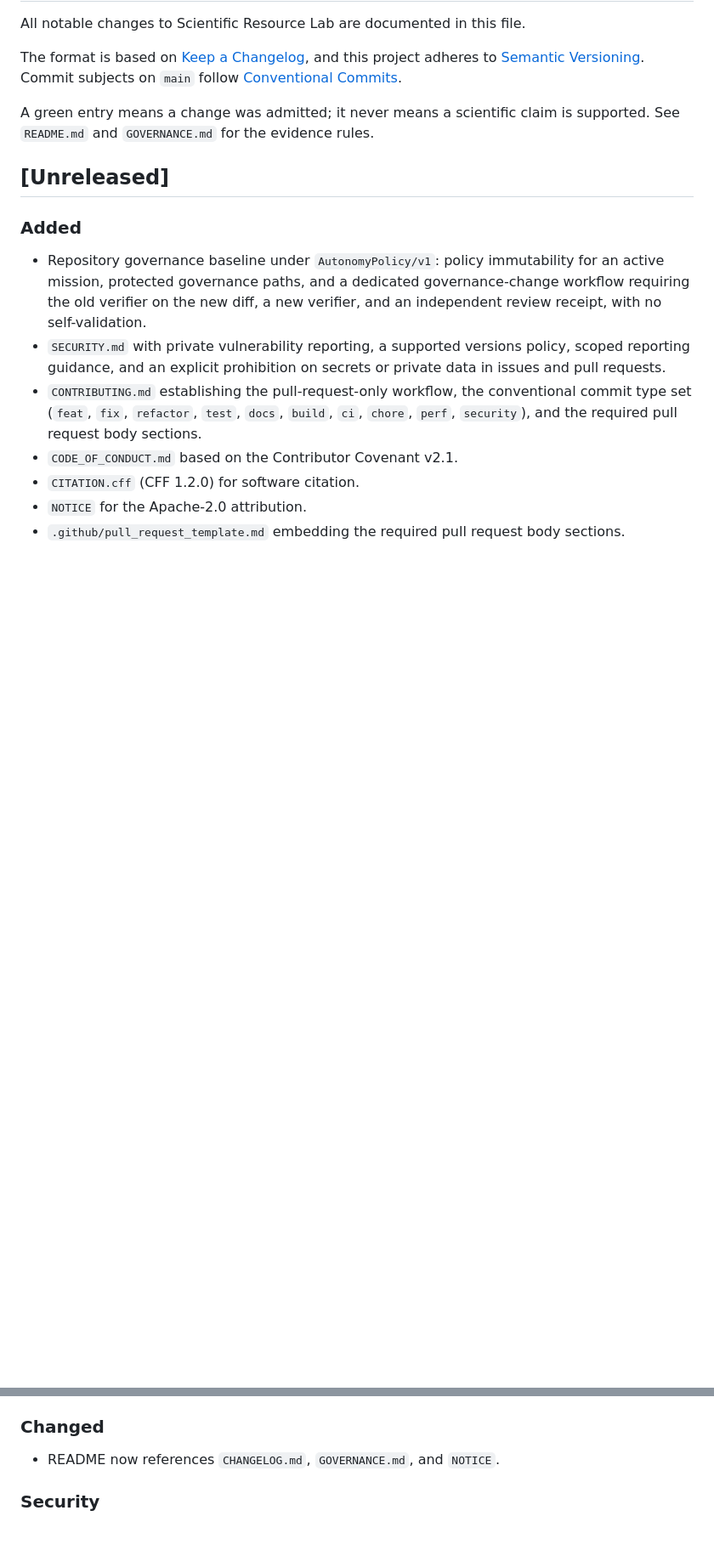
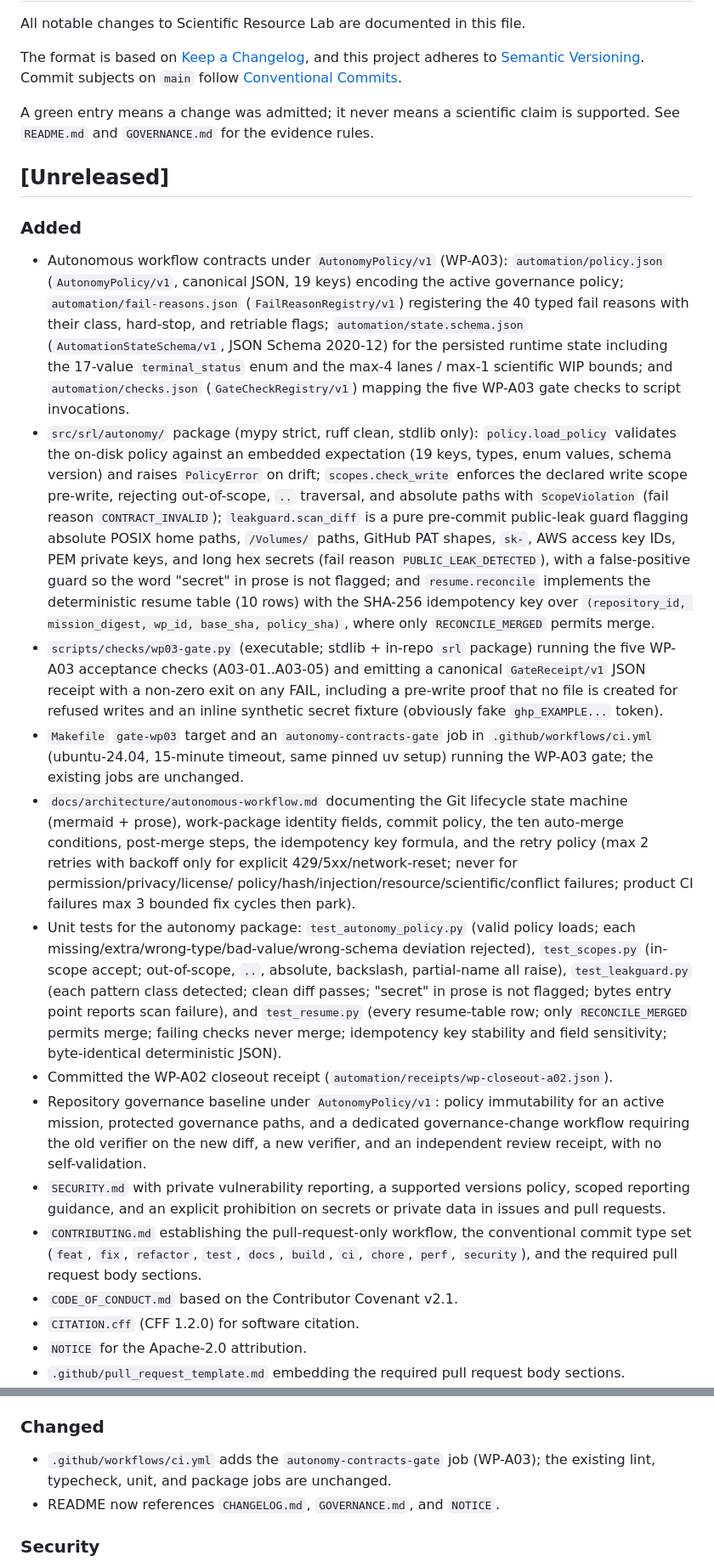
Before and after one commit to KirPonomarev/scientific-resource-lab, a Markdown page: CHANGELOG.md, 2 parts joined by grey strips. Shown at 85% size. Rendered like a GitHub page; blank space fills up the shorter version.

```diff
--- a/CHANGELOG.md
+++ b/CHANGELOG.md
@@ -13,6 +13,55 @@ is supported. See `README.md` and `GOVERNANCE.md` for the evidence rules.
 
 ### Added
 
+- Autonomous workflow contracts under `AutonomyPolicy/v1` (WP-A03):
+  `automation/policy.json` (`AutonomyPolicy/v1`, canonical JSON, 19 keys)
+  encoding the active governance policy; `automation/fail-reasons.json`
+  (`FailReasonRegistry/v1`) registering the 40 typed fail reasons with their
+  class, hard-stop, and retriable flags; `automation/state.schema.json`
+  (`AutomationStateSchema/v1`, JSON Schema 2020-12) for the persisted runtime
+  state including the 17-value `terminal_status` enum and the max-4 lanes /
+  max-1 scientific WIP bounds; and `automation/checks.json`
+  (`GateCheckRegistry/v1`) mapping the five WP-A03 gate checks to script
+  invocations.
+- `src/srl/autonomy/` package (mypy strict, ruff clean, stdlib only):
+  `policy.load_policy` validates the on-disk policy against an embedded
+  expectation (19 keys, types, enum values, schema version) and raises
+  `PolicyError` on drift; `scopes.check_write` enforces the declared write
+  scope pre-write, rejecting out-of-scope, `..` traversal, and absolute paths
+  with `ScopeViolation` (fail reason `CONTRACT_INVALID`); `leakguard.scan_diff`
+  is a pure pre-commit public-leak guard flagging absolute POSIX home paths,
+  `/Volumes/` paths, GitHub PAT shapes, `sk-`, AWS access key IDs, PEM private
+  keys, and long hex secrets (fail reason `PUBLIC_LEAK_DETECTED`), with a
+  false-positive guard so the word "secret" in prose is not flagged; and
+  `resume.reconcile` implements the deterministic resume table (10 rows)
+  with the SHA-256 idempotency key over `(repository_id, mission_digest,
+  wp_id, base_sha, policy_sha)`, where only `RECONCILE_MERGED` permits merge.
+- `scripts/checks/wp03-gate.py` (executable; stdlib + in-repo `srl` package)
+  running the five WP-A03 acceptance checks (A03-01..A03-05) and emitting a
+  canonical `GateReceipt/v1` JSON receipt with a non-zero exit on any FAIL,
+  including a pre-write proof that no file is created for refused writes and
+  an inline synthetic secret fixture (obviously fake `ghp_EXAMPLE...` token).
+- `Makefile` `gate-wp03` target and an `autonomy-contracts-gate` job in
+  `.github/workflows/ci.yml` (ubuntu-24.04, 15-minute timeout, same pinned uv
+  setup) running the WP-A03 gate; the existing jobs are unchanged.
+- `docs/architecture/autonomous-workflow.md` documenting the Git lifecycle
+  state machine (mermaid + prose), work-package identity fields, commit
+  policy, the ten auto-merge conditions, post-merge steps, the idempotency
+  key formula, and the retry policy (max 2 retries with backoff only for
+  explicit 429/5xx/network-reset; never for permission/privacy/license/
+  policy/hash/injection/resource/scientific/conflict failures; product CI
+  failures max 3 bounded fix cycles then park).
+- Unit tests for the autonomy package: `test_autonomy_policy.py` (valid
+  policy loads; each missing/extra/wrong-type/bad-value/wrong-schema
+  deviation rejected), `test_scopes.py` (in-scope accept; out-of-scope,
+  `..`, absolute, backslash, partial-name all raise), `test_leakguard.py`
+  (each pattern class detected; clean diff passes; "secret" in prose is not
+  flagged; bytes entry point reports scan failure), and `test_resume.py`
+  (every resume-table row; only `RECONCILE_MERGED` permits merge; failing
+  checks never merge; idempotency key stability and field sensitivity;
+  byte-identical deterministic JSON).
+- Committed the WP-A02 closeout receipt
+  (`automation/receipts/wp-closeout-a02.json`).
 - Repository governance baseline under `AutonomyPolicy/v1`: policy immutability
   for an active mission, protected governance paths, and a dedicated
   governance-change workflow requiring the old verifier on the new diff, a new
@@ -60,6 +109,8 @@ is supported. See `README.md` and `GOVERNANCE.md` for the evidence rules.
 
 ### Changed
 
+- `.github/workflows/ci.yml` adds the `autonomy-contracts-gate` job (WP-A03);
+  the existing lint, typecheck, unit, and package jobs are unchanged.
 - README now references `CHANGELOG.md`, `GOVERNANCE.md`, and `NOTICE`.
 
 ### Security
```
Also changed, not shown: docs/architecture/autonomous-workflow.md (added, +236 -0 lines).
